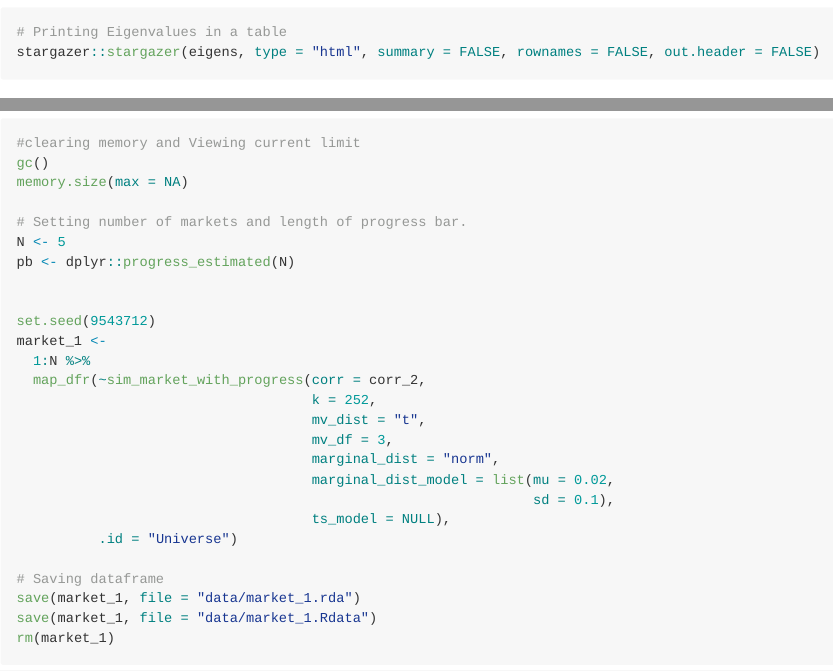
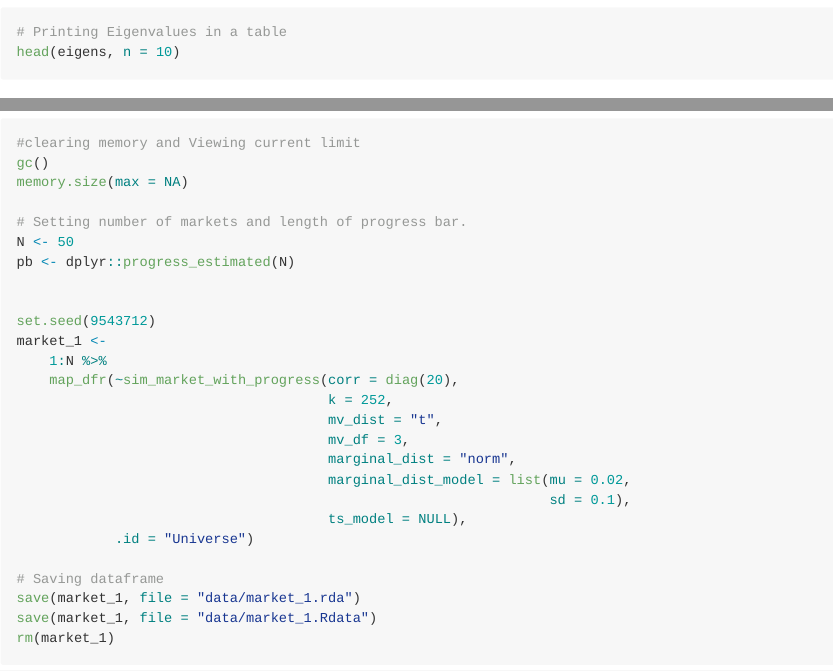
Before and after one commit to Nathan-Potgieter/Thesis, an R Markdown document (README.rmd): the page in a window 1100 px wide, from 4050 px down, and a second part further down, joined at a grey line. Rendered offline with R 4.5, knitr and Pandoc, with nearby package versions; some code elsewhere in the file could not run offline.

Commit message:
Final daily upload

````diff
--- a/README.rmd
+++ b/README.rmd
@@ -101,7 +101,7 @@ eigens <- tibble(corr_1 = eigen_1$values,
 rm(eigen_1, eigen_2, eigen_3, eigen_4, eigen_5, eigen_6, eigen_7)
 
 # Printing Eigenvalues in a table
-stargazer::stargazer(eigens, type = "html", summary = FALSE, rownames = FALSE, out.header = FALSE)
+head(eigens, n = 10)
 
 ```
 
@@ -113,22 +113,22 @@ gc()
 memory.size(max = NA)
 
 # Setting number of markets and length of progress bar.
-N <- 5
+N <- 50
 pb <- dplyr::progress_estimated(N)
 
 
 set.seed(9543712)
 market_1 <-
-  1:N %>%
-  map_dfr(~sim_market_with_progress(corr = corr_2,
-                                    k = 252,
-                                    mv_dist = "t",
-                                    mv_df = 3,
-                                    marginal_dist = "norm",
-                                    marginal_dist_model = list(mu = 0.02,
-                                                               sd = 0.1),
-                                    ts_model = NULL),
-          .id = "Universe")
+    1:N %>%
+    map_dfr(~sim_market_with_progress(corr = diag(20),
+                                      k = 252,
+                                      mv_dist = "t",
+                                      mv_df = 3,
+                                      marginal_dist = "norm",
+                                      marginal_dist_model = list(mu = 0.02,
+                                                                 sd = 0.1),
+                                      ts_model = NULL),
+            .id = "Universe")
 
 # Saving dataframe
 save(market_1, file = "data/market_1.rda")
````
Also changed, not shown: README.md.
